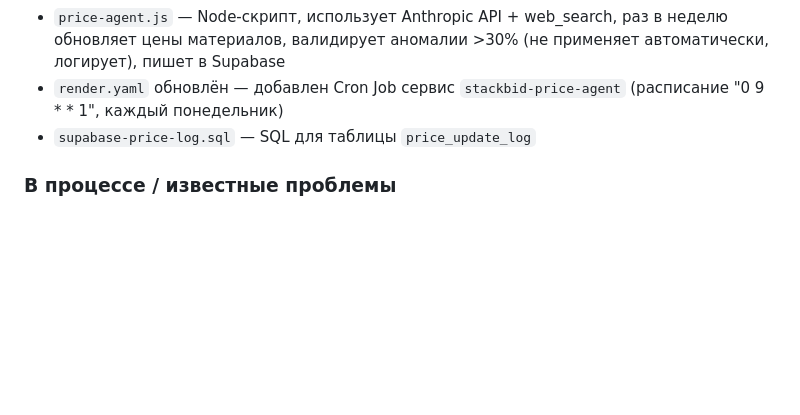
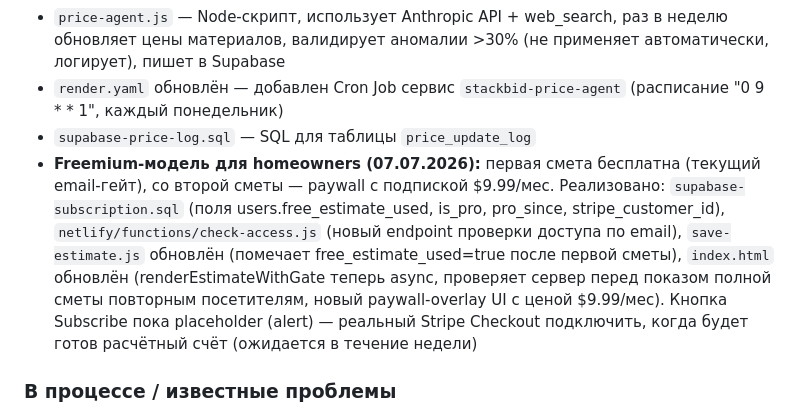
Before and after one commit to yakovlyev/stackbid-site, a Markdown page: CLAUDE.md, the part around the change. Rendered like a GitHub page; blank space fills up the shorter version.

Commit message:
Update status: freemium paywall implemented

```diff
--- a/CLAUDE.md
+++ b/CLAUDE.md
@@ -29,6 +29,7 @@
 - `price-agent.js` — Node-скрипт, использует Anthropic API + web_search, раз в неделю обновляет цены материалов, валидирует аномалии >30% (не применяет автоматически, логирует), пишет в Supabase
 - `render.yaml` обновлён — добавлен Cron Job сервис `stackbid-price-agent` (расписание "0 9 * * 1", каждый понедельник)
 - `supabase-price-log.sql` — SQL для таблицы `price_update_log`
+- **Freemium-модель для homeowners (07.07.2026):** первая смета бесплатна (текущий email-гейт), со второй сметы — paywall с подпиской $9.99/мес. Реализовано: `supabase-subscription.sql` (поля users.free_estimate_used, is_pro, pro_since, stripe_customer_id), `netlify/functions/check-access.js` (новый endpoint проверки доступа по email), `save-estimate.js` обновлён (помечает free_estimate_used=true после первой сметы), `index.html` обновлён (renderEstimateWithGate теперь async, проверяет сервер перед показом полной сметы повторным посетителям, новый paywall-overlay UI с ценой $9.99/мес). Кнопка Subscribe пока placeholder (alert) — реальный Stripe Checkout подключить, когда будет готов расчётный счёт (ожидается в течение недели)
 
 ### В процессе / известные проблемы
 - **Make.com сценарий:** после пересборки модуля Facebook Pages (удалили/пересоздали для смены действия с "Create a Post" на "Upload a Video") возникла ошибка "references inaccessible module" — связи между модулями 8 (Google Drive Download) → 9 (YouTube) и 12 (Facebook Pages) нужно пересоздать вручную (открыть поле Data в каждом модуле, заново выбрать переменную из выпадающего списка, не оставлять как есть)
```
